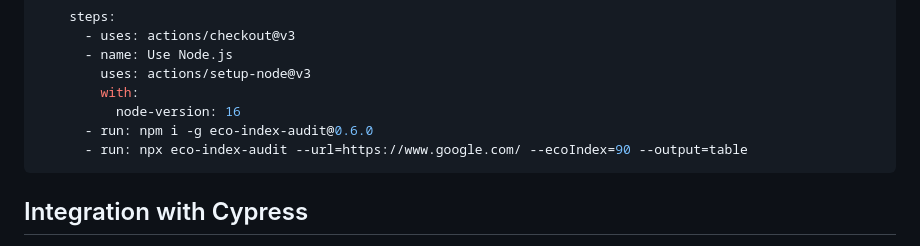
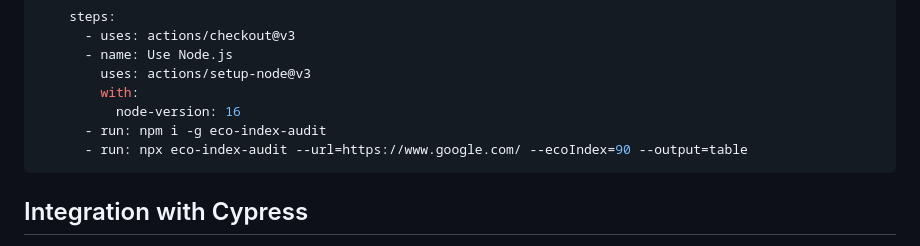
Before and after one commit to EmmanuelDemey/eco-index-audit, a Markdown page: README.md, the part around the change. Rendered like a GitHub page.

Commit message:
fix: remove NPM version from the Getting Started

````diff
--- a/README.md
+++ b/README.md
@@ -48,7 +48,7 @@ jobs:
         uses: actions/setup-node@v3
         with:
           node-version: 16
-      - run: npm i -g eco-index-audit@0.6.0
+      - run: npm i -g eco-index-audit
       - run: npx eco-index-audit --url=https://www.google.com/ --ecoIndex=90 --output=table
 ```
 
````
